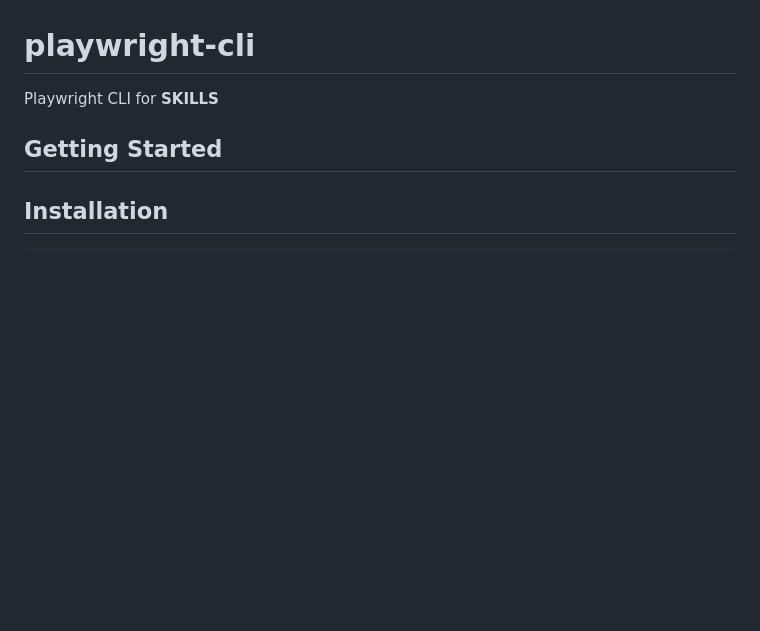
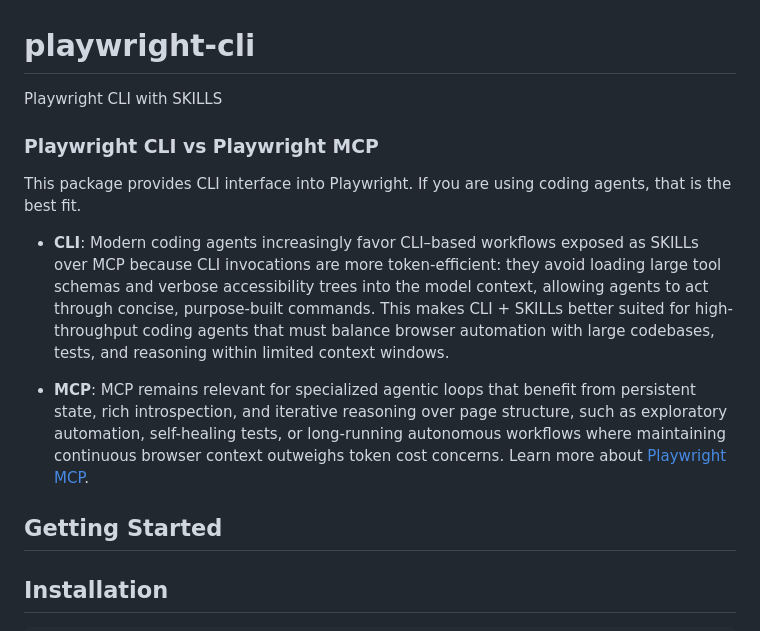
Before and after one commit to microsoft/playwright-cli, a Markdown page: README.md, the part around the change. GitHub-like rendering; blank space fills up the shorter version.

Commit message:
Enhance README with Playwright CLI vs MCP details

```diff
--- a/README.md
+++ b/README.md
@@ -1,6 +1,14 @@
 # playwright-cli
 
-Playwright CLI for **SKILLS**
+Playwright CLI with SKILLS
+
+### Playwright CLI vs Playwright MCP
+
+This package provides CLI interface into Playwright. If you are using coding agents, that is the best fit.
+
+- **CLI**: Modern coding agents increasingly favor CLI–based workflows exposed as SKILLs over MCP because CLI invocations are more token-efficient: they avoid loading large tool schemas and verbose accessibility trees into the model context, allowing agents to act through concise, purpose-built commands. This makes CLI + SKILLs better suited for high-throughput coding agents that must balance browser automation with large codebases, tests, and reasoning within limited context windows.
+
+- **MCP**: MCP remains relevant for specialized agentic loops that benefit from persistent state, rich introspection, and iterative reasoning over page structure, such as exploratory automation, self-healing tests, or long-running autonomous workflows where maintaining continuous browser context outweighs token cost concerns. Learn more about [Playwright MCP](https://github.com/microsoft/playwright-mcp).
 
 ## Getting Started
 
```
